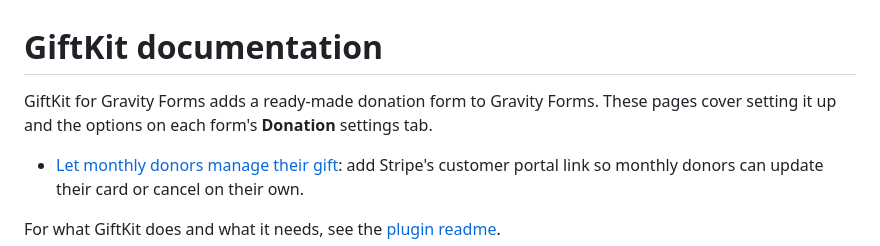
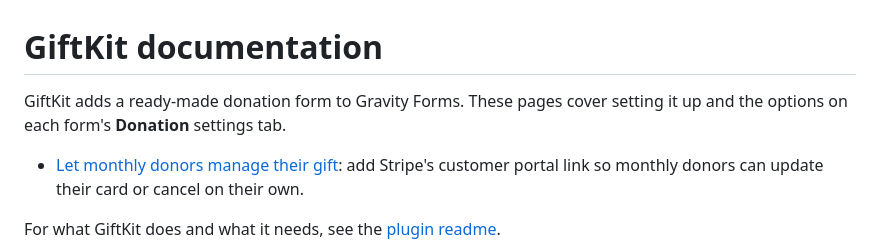
Before and after one commit to mwender/giftkit, a Markdown page: docs/README.md, the part around the change. Drawn GitHub-style.

```diff
--- a/docs/README.md
+++ b/docs/README.md
@@ -1,6 +1,6 @@
 # GiftKit documentation
 
-GiftKit for Gravity Forms adds a ready-made donation form to Gravity Forms. These pages cover setting it up and the options on each form's **Donation** settings tab.
+GiftKit adds a ready-made donation form to Gravity Forms. These pages cover setting it up and the options on each form's **Donation** settings tab.
 
 - [Let monthly donors manage their gift](stripe-customer-portal.md): add Stripe's customer portal link so monthly donors can update their card or cancel on their own.
 
```
Also changed, not shown: AGENTS.md (+1 -0 lines), site/assets/images/og-image.png (added), 4 other files.
